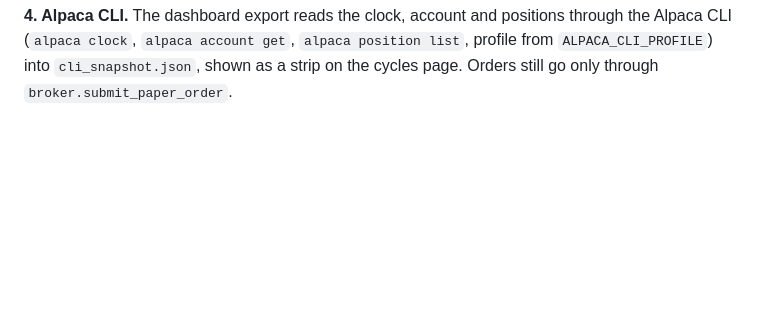
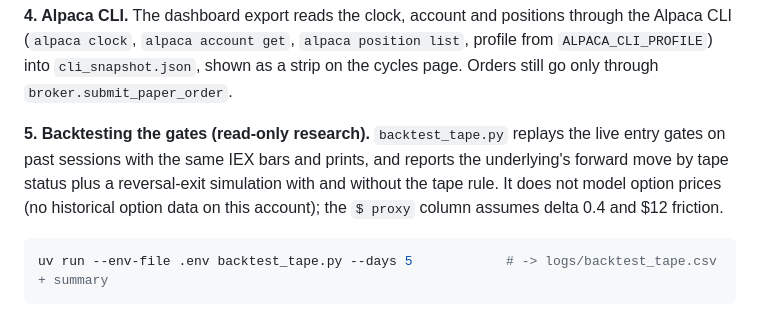
Before and after one commit to VincentTLe/regimepilot-practice, a Markdown page: README.md, the part around the change. GitHub-like rendering; blank space fills up the shorter version.

Commit message:
README: backtest_tape usage

````diff
--- a/README.md
+++ b/README.md
@@ -347,3 +347,13 @@ journaled as `outcome: error` and the loop continues; Ctrl+C stops it. Set
 through the Alpaca CLI (`alpaca clock`, `alpaca account get`, `alpaca position list`,
 profile from `ALPACA_CLI_PROFILE`) into `cli_snapshot.json`, shown as a strip on
 the cycles page. Orders still go only through `broker.submit_paper_order`.
+
+**5. Backtesting the gates (read-only research).** `backtest_tape.py` replays the
+live entry gates on past sessions with the same IEX bars and prints, and reports
+the underlying's forward move by tape status plus a reversal-exit simulation with
+and without the tape rule. It does not model option prices (no historical option
+data on this account); the `$ proxy` column assumes delta 0.4 and $12 friction.
+
+```bash
+uv run --env-file .env backtest_tape.py --days 5            # -> logs/backtest_tape.csv + summary
+```
````
